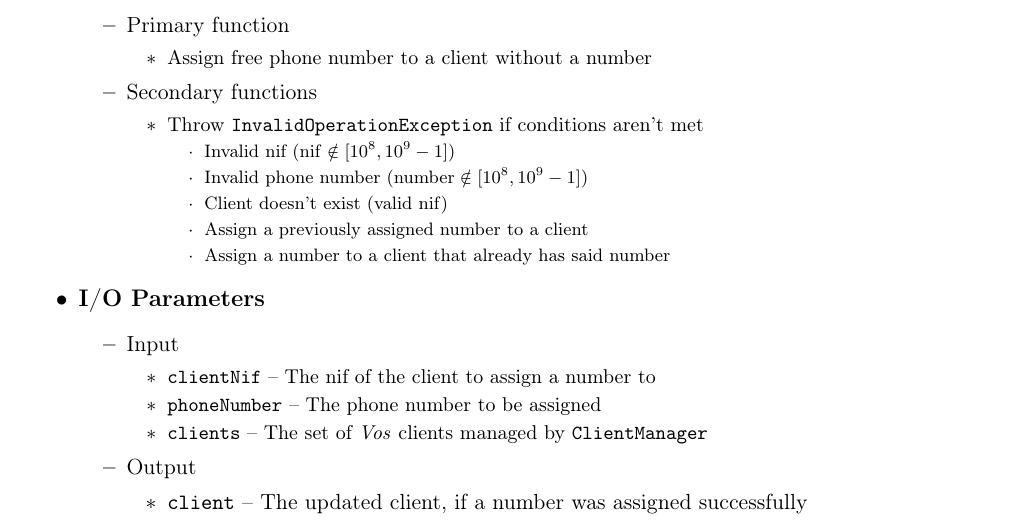
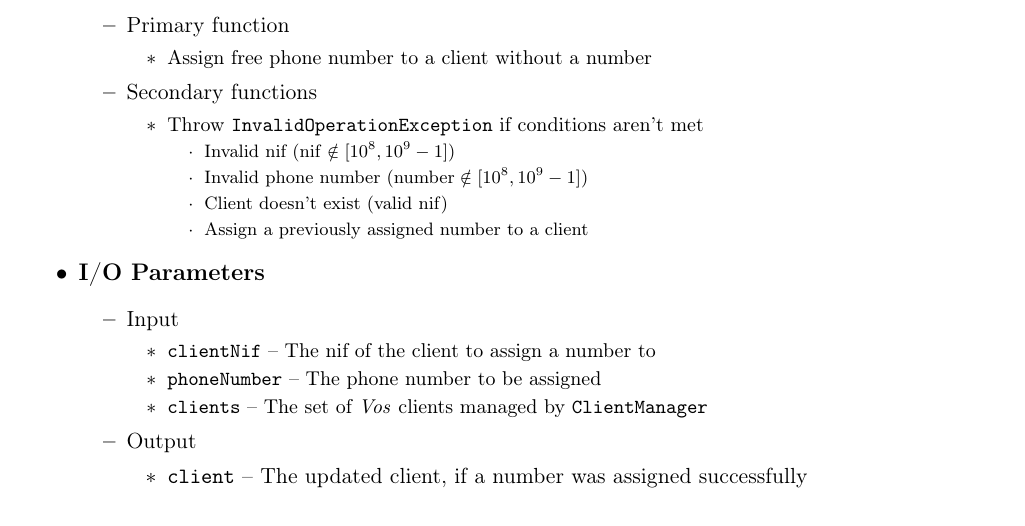
Before and after one commit to ist181045/tvs1718-vos, a LaTeX document (src/main/tex/main.tex, which reads src/main/tex/methods/assignPhoneNumber.tex): part of page 1 of 2, cut so that both start at the same text. Compiled offline with pdfLaTeX.

Commit message:
Remove redundant example of when aPN throws an exception

```diff
--- a/src/main/tex/methods/assignPhoneNumber.tex
+++ b/src/main/tex/methods/assignPhoneNumber.tex
@@ -48,7 +48,6 @@ not change anything and throws the \texttt{InvalidOperationException} exception.
           \item Invalid phone number ($\rm{number} \notin [10^8,10^9-1]$)
           \item Client doesn't exist (valid nif)
           \item Assign a previously assigned number to a client
-          \item Assign a number to a client that already has said number
         \end{itemize}
     \end{itemize}
   \end{itemize}
```
Also changed, not shown: report.pdf.
